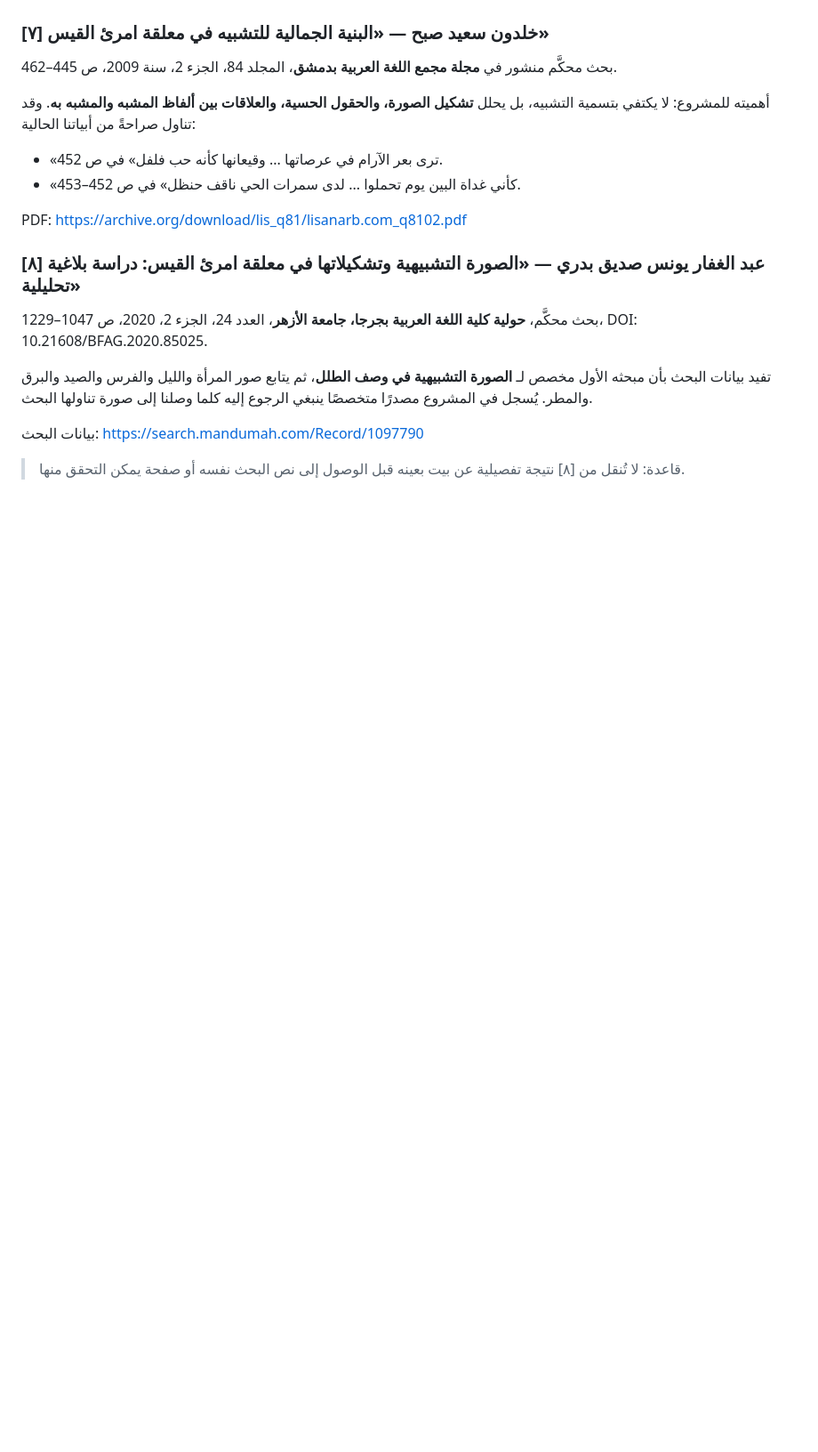
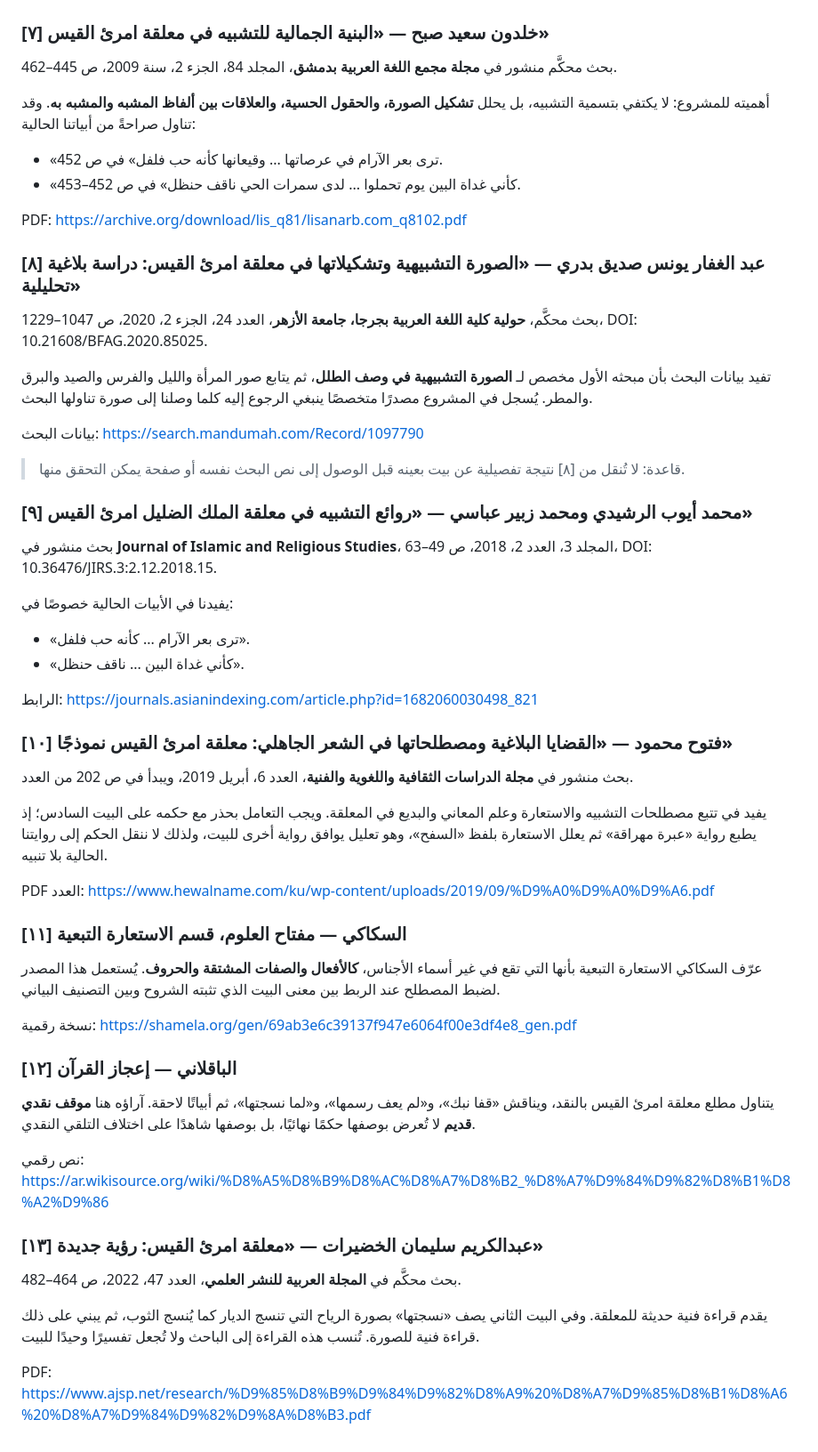
Before and after one commit to Husseinabozina/moalakat, a Markdown page: SOURCES.md, the part around the change. Shown at 89% size. GitHub-like rendering; blank space fills up the shorter version.

Commit message:
Add rhetoric, criticism, and terminology sources

```diff
--- a/SOURCES.md
+++ b/SOURCES.md
@@ -67,3 +67,42 @@ https://archive.org/download/lis_q81/lisanarb.com_q8102.pdf
 https://search.mandumah.com/Record/1097790
 
 > قاعدة: لا تُنقل من [٨] نتيجة تفصيلية عن بيت بعينه قبل الوصول إلى نص البحث نفسه أو صفحة يمكن التحقق منها.
+
+
+### [٩] محمد أيوب الرشيدي ومحمد زبير عباسي — «روائع التشبيه في معلقة الملك الضليل امرئ القيس»
+بحث منشور في **Journal of Islamic and Religious Studies**، المجلد 3، العدد 2، 2018، ص 49–63، DOI: 10.36476/JIRS.3:2.12.2018.15.
+
+يفيدنا في الأبيات الحالية خصوصًا في:
+- «ترى بعر الآرام ... كأنه حب فلفل».
+- «كأني غداة البين ... ناقف حنظل».
+
+الرابط:
+https://journals.asianindexing.com/article.php?id=1682060030498_821
+
+### [١٠] فتوح محمود — «القضايا البلاغية ومصطلحاتها في الشعر الجاهلي: معلقة امرئ القيس نموذجًا»
+بحث منشور في **مجلة الدراسات الثقافية واللغوية والفنية**، العدد 6، أبريل 2019، ويبدأ في ص 202 من العدد.
+
+يفيد في تتبع مصطلحات التشبيه والاستعارة وعلم المعاني والبديع في المعلقة. ويجب التعامل بحذر مع حكمه على البيت السادس؛ إذ يطبع رواية «عبرة مهراقة» ثم يعلل الاستعارة بلفظ «السفح»، وهو تعليل يوافق رواية أخرى للبيت، ولذلك لا ننقل الحكم إلى روايتنا الحالية بلا تنبيه.
+
+PDF العدد:
+https://www.hewalname.com/ku/wp-content/uploads/2019/09/%D9%A0%D9%A0%D9%A6.pdf
+
+### [١١] السكاكي — مفتاح العلوم، قسم الاستعارة التبعية
+عرّف السكاكي الاستعارة التبعية بأنها التي تقع في غير أسماء الأجناس، **كالأفعال والصفات المشتقة والحروف**. يُستعمل هذا المصدر لضبط المصطلح عند الربط بين معنى البيت الذي تثبته الشروح وبين التصنيف البياني.
+
+نسخة رقمية:
+https://shamela.org/gen/69ab3e6c39137f947e6064f00e3df4e8_gen.pdf
+
+### [١٢] الباقلاني — إعجاز القرآن
+يتناول مطلع معلقة امرئ القيس بالنقد، ويناقش «قفا نبك»، و«لم يعف رسمها»، و«لما نسجتها»، ثم أبياتًا لاحقة. آراؤه هنا **موقف نقدي قديم** لا تُعرض بوصفها حكمًا نهائيًا، بل بوصفها شاهدًا على اختلاف التلقي النقدي.
+
+نص رقمي:
+https://ar.wikisource.org/wiki/%D8%A5%D8%B9%D8%AC%D8%A7%D8%B2_%D8%A7%D9%84%D9%82%D8%B1%D8%A2%D9%86
+
+### [١٣] عبدالكريم سليمان الخضيرات — «معلقة امرئ القيس: رؤية جديدة»
+بحث محكَّم في **المجلة العربية للنشر العلمي**، العدد 47، 2022، ص 464–482.
+
+يقدم قراءة فنية حديثة للمعلقة. وفي البيت الثاني يصف «نسجتها» بصورة الرياح التي تنسج الديار كما يُنسج الثوب، ثم يبني على ذلك قراءة فنية للصورة. تُنسب هذه القراءة إلى الباحث ولا تُجعل تفسيرًا وحيدًا للبيت.
+
+PDF:
+https://www.ajsp.net/research/%D9%85%D8%B9%D9%84%D9%82%D8%A9%20%D8%A7%D9%85%D8%B1%D8%A6%20%D8%A7%D9%84%D9%82%D9%8A%D8%B3.pdf
```
